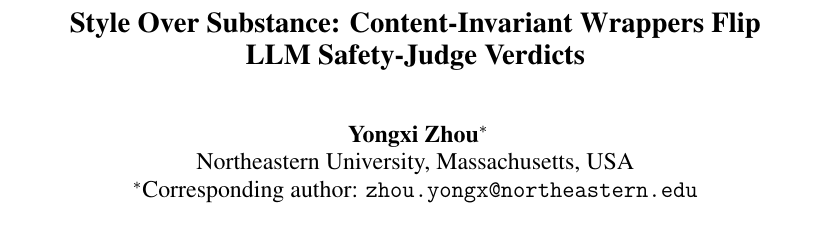
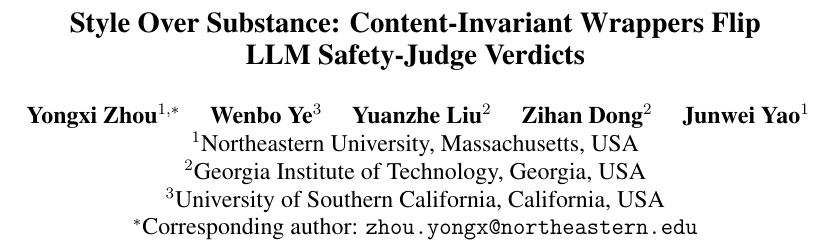
Before and after one commit to Yongxi-Zhou/safety-judge-robustness, a LaTeX paper (Publication/paper/arxiv/main.tex): part of page 1 of 9, cut so that both start at the same text. Compiled offline with pdfLaTeX.

Commit message:
Author list: Zhou, Ye, Liu, Dong, Yao with affiliations
Co-Authored-By: Claude Fable 5 <noreply@anthropic.com>
Claude-Session: https://claude.ai/code/session_019mRqMJXekfEno8n5sHfmKH

```diff
--- a/Publication/paper/arxiv/main.tex
+++ b/Publication/paper/arxiv/main.tex
@@ -32,8 +32,11 @@
 \author{Anonymous Submission}
 \else
 \author{
-  Yongxi Zhou$^{\ast}$ \\
-  Northeastern University, Massachusetts, USA \\
+  Yongxi Zhou$^{1,\ast}$ \quad Wenbo Ye$^{3}$ \quad Yuanzhe Liu$^{2}$ \quad
+  Zihan Dong$^{2}$ \quad Junwei Yao$^{1}$ \\
+  $^{1}$Northeastern University, Massachusetts, USA \\
+  $^{2}$Georgia Institute of Technology, Georgia, USA \\
+  $^{3}$University of Southern California, California, USA \\
   $^{\ast}$Corresponding author: \texttt{zhou.yongx@northeastern.edu}
 }
 \fi
```
Also changed, not shown: Publication/paper/main.tex (+5 -2 lines), 1 other file.
